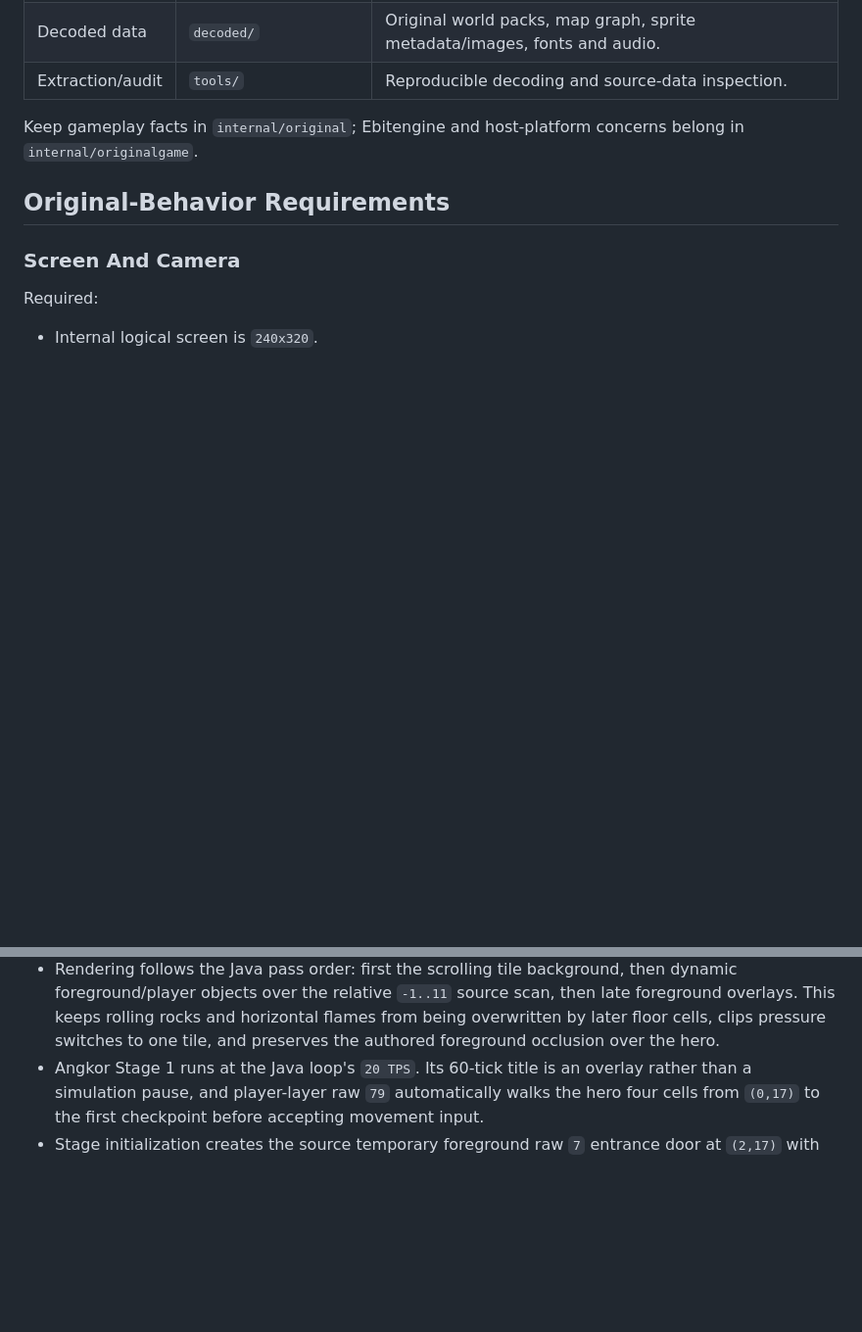
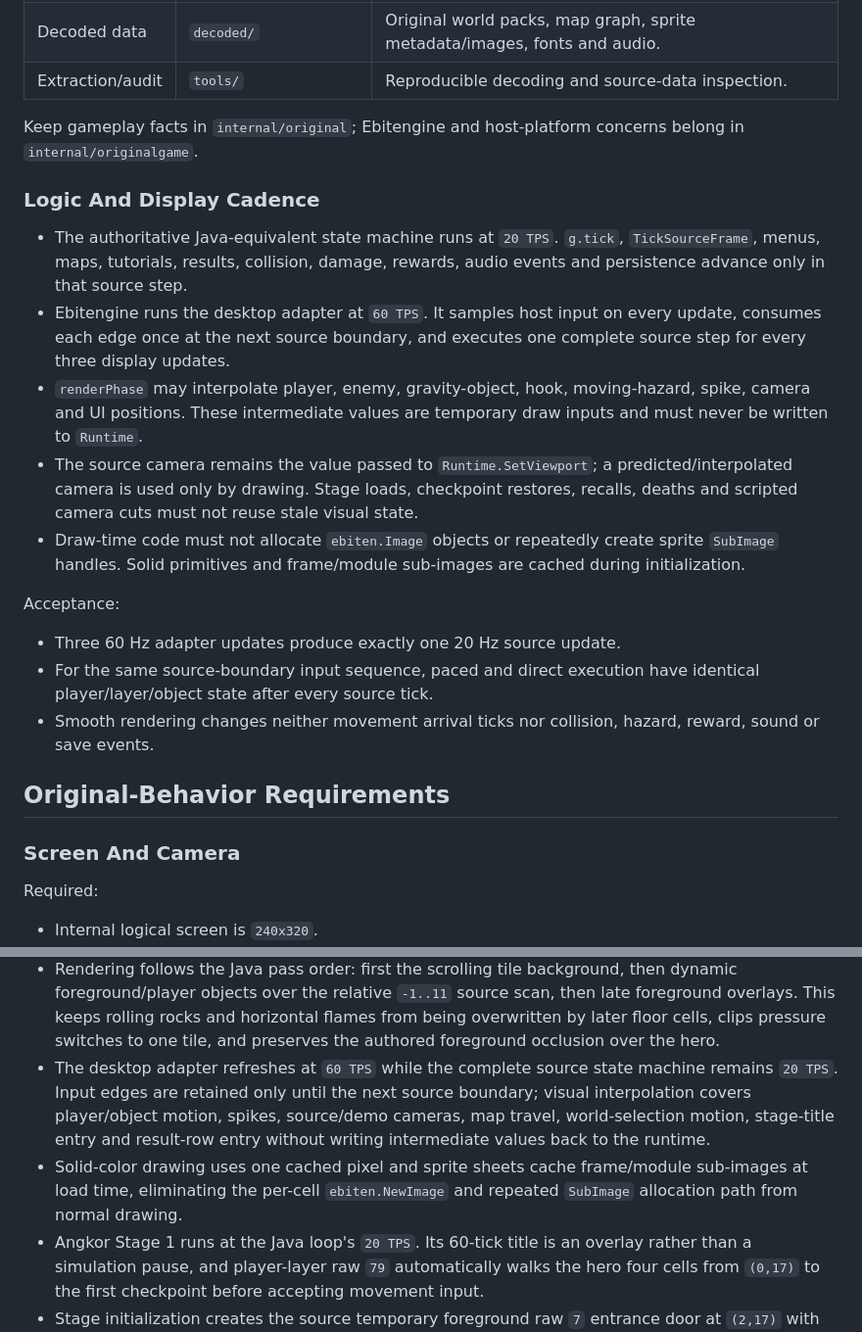
Before and after one commit to wangle201210/diamond-rush, a Markdown page: docs/diamond-rush-remake-spec.md, 2 parts joined by grey strips. Shown at 98% size. GitHub-like rendering; blank space fills up the shorter version.

```diff
--- a/docs/diamond-rush-remake-spec.md
+++ b/docs/diamond-rush-remake-spec.md
@@ -186,6 +186,20 @@ Acceptance:
 | Extraction/audit | `tools/` | Reproducible decoding and source-data inspection. |
 
 Keep gameplay facts in `internal/original`; Ebitengine and host-platform concerns belong in `internal/originalgame`.
+
+### Logic And Display Cadence
+
+- The authoritative Java-equivalent state machine runs at `20 TPS`. `g.tick`, `TickSourceFrame`, menus, maps, tutorials, results, collision, damage, rewards, audio events and persistence advance only in that source step.
+- Ebitengine runs the desktop adapter at `60 TPS`. It samples host input on every update, consumes each edge once at the next source boundary, and executes one complete source step for every three display updates.
+- `renderPhase` may interpolate player, enemy, gravity-object, hook, moving-hazard, spike, camera and UI positions. These intermediate values are temporary draw inputs and must never be written to `Runtime`.
+- The source camera remains the value passed to `Runtime.SetViewport`; a predicted/interpolated camera is used only by drawing. Stage loads, checkpoint restores, recalls, deaths and scripted camera cuts must not reuse stale visual state.
+- Draw-time code must not allocate `ebiten.Image` objects or repeatedly create sprite `SubImage` handles. Solid primitives and frame/module sub-images are cached during initialization.
+
+Acceptance:
+
+- Three 60 Hz adapter updates produce exactly one 20 Hz source update.
+- For the same source-boundary input sequence, paced and direct execution have identical player/layer/object state after every source tick.
+- Smooth rendering changes neither movement arrival ticks nor collision, hazard, reward, sound or save events.
 
 ## Original-Behavior Requirements
 
@@ -432,6 +446,8 @@ Current implementation:
 - `internal/originalgame` renders the original `240x320` composition: a `40px` source HUD, a `240px` scrolling playfield with `24px` tiles, and a `40px` source HUD. It uses extracted Angkor floor/wall/boulder/vegetation art, source gem/checkpoint/goal/enemy/hazard art, and the original hero animation metadata.
 - HUD frames, hero frames, snake frames, foreground effects, and flame frames are composed from their extracted source modules and JSON offsets/flip flags. This avoids the clipping present in convenience `frames.png` sheets for non-zero frame anchors.
 - Rendering follows the Java pass order: first the scrolling tile background, then dynamic foreground/player objects over the relative `-1..11` source scan, then late foreground overlays. This keeps rolling rocks and horizontal flames from being overwritten by later floor cells, clips pressure switches to one tile, and preserves the authored foreground occlusion over the hero.
+- The desktop adapter refreshes at `60 TPS` while the complete source state machine remains `20 TPS`. Input edges are retained only until the next source boundary; visual interpolation covers player/object motion, spikes, source/demo cameras, map travel, world-selection motion, stage-title entry and result-row entry without writing intermediate values back to the runtime.
+- Solid-color drawing uses one cached pixel and sprite sheets cache frame/module sub-images at load time, eliminating the per-cell `ebiten.NewImage` and repeated `SubImage` allocation path from normal drawing.
 - Angkor Stage 1 runs at the Java loop's `20 TPS`. Its 60-tick title is an overlay rather than a simulation pause, and player-layer raw `79` automatically walks the hero four cells from `(0,17)` to the first checkpoint before accepting movement input.
 - Stage initialization creates the source temporary foreground raw `7` entrance door at `(2,17)` with merged state `0x3f`. The fourth raw `79` auto-entry step runs `doorHeadClose`, changes it to blocking state `0x0f`, and emits source sound `14`.
 - Player movement uses the source `18 -> 12 -> 6 -> 0` sub-tile offset. The camera follows the rendered position with the Java horizontal and vertical dead zones instead of hard-centering each tile.
```
Also changed, not shown: README.md (+1 -1 lines), docs/diamond-rush-source-mapping.md (+10 -0 lines).
